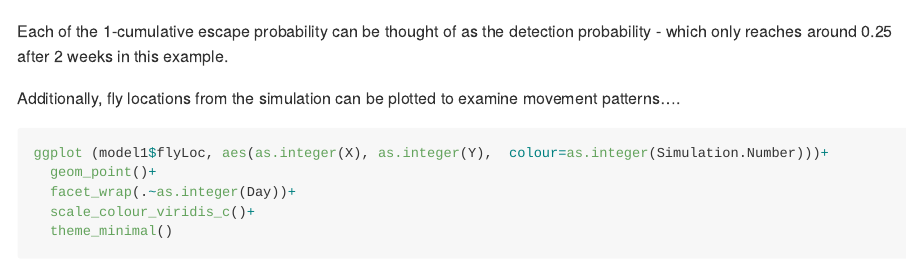
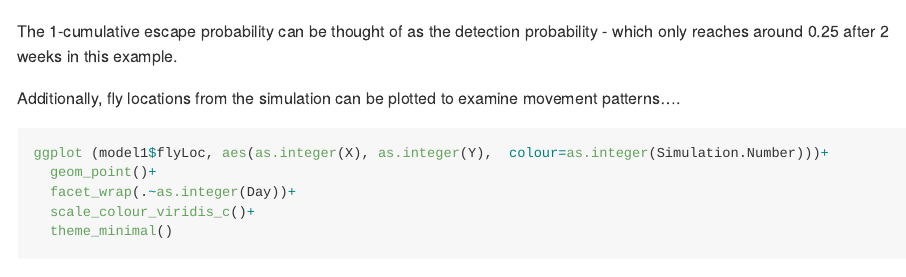
Before and after one commit to mattecologist/trapgridR, an R Markdown document (README.Rmd): the page in a window 1100 px wide, from 4260 px down. Rendered offline with R 4.5, knitr and Pandoc, with nearby package versions; code that draws random numbers runs with fixed seeds of ours; some code elsewhere in the file could not run offline; long lines of code are wrapped.

Commit message:
start of new readme

````diff
--- a/README.Rmd
+++ b/README.Rmd
@@ -75,7 +75,7 @@ ggplot(model1$simRuns, aes(Day, 1-Cumulative.Escape.Probability))+
   theme_minimal()
 
 ```
-Each of the 1-cumulative escape probability can be thought of as the detection probability - which only reaches around 0.25 after 2 weeks in this example.
+The 1-cumulative escape probability can be thought of as the detection probability - which only reaches around 0.25 after 2 weeks in this example.
 
 
 Additionally, fly locations from the simulation can be plotted to examine movement patterns....
````
Also changed, not shown: 1 other file.
